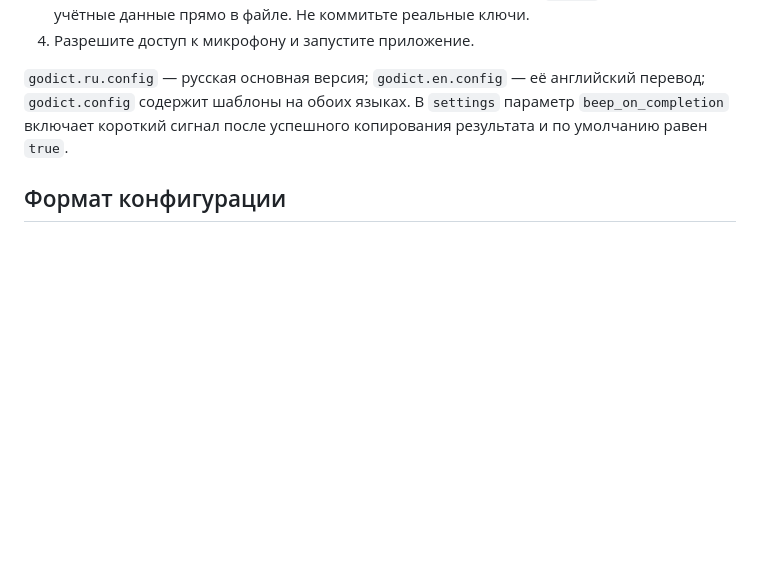
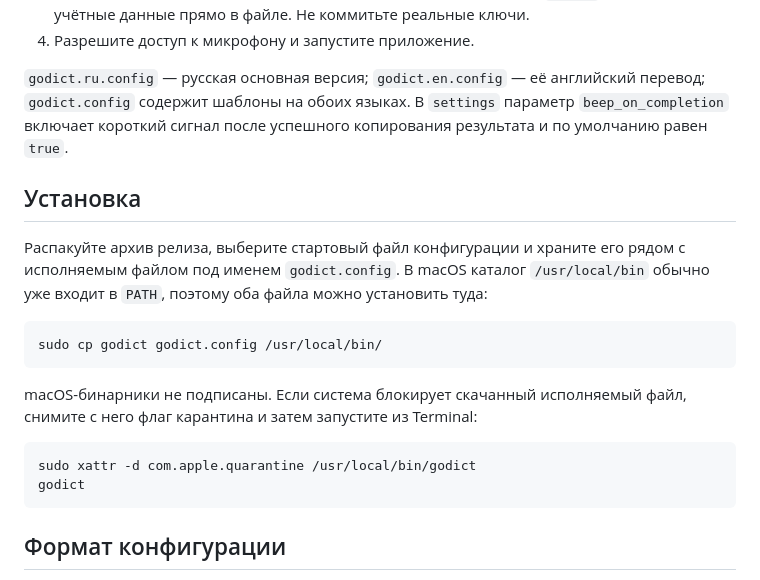
Before and after one commit to shwars/godict, a Markdown page: README.ru.md, the part around the change. GitHub-like rendering; blank space fills up the shorter version.

````diff
--- a/README.ru.md
+++ b/README.ru.md
@@ -12,6 +12,21 @@ GoDict — небольшое кроссплатформенное прилож
 4. Разрешите доступ к микрофону и запустите приложение.
 
 `godict.ru.config` — русская основная версия; `godict.en.config` — её английский перевод; `godict.config` содержит шаблоны на обоих языках. В `settings` параметр `beep_on_completion` включает короткий сигнал после успешного копирования результата и по умолчанию равен `true`.
+
+## Установка
+
+Распакуйте архив релиза, выберите стартовый файл конфигурации и храните его рядом с исполняемым файлом под именем `godict.config`. В macOS каталог `/usr/local/bin` обычно уже входит в `PATH`, поэтому оба файла можно установить туда:
+
+```sh
+sudo cp godict godict.config /usr/local/bin/
+```
+
+macOS-бинарники не подписаны. Если система блокирует скачанный исполняемый файл, снимите с него флаг карантина и затем запустите из Terminal:
+
+```sh
+sudo xattr -d com.apple.quarantine /usr/local/bin/godict
+godict
+```
 
 ## Формат конфигурации
 
````
Also changed, not shown: README.md (+15 -0 lines).
